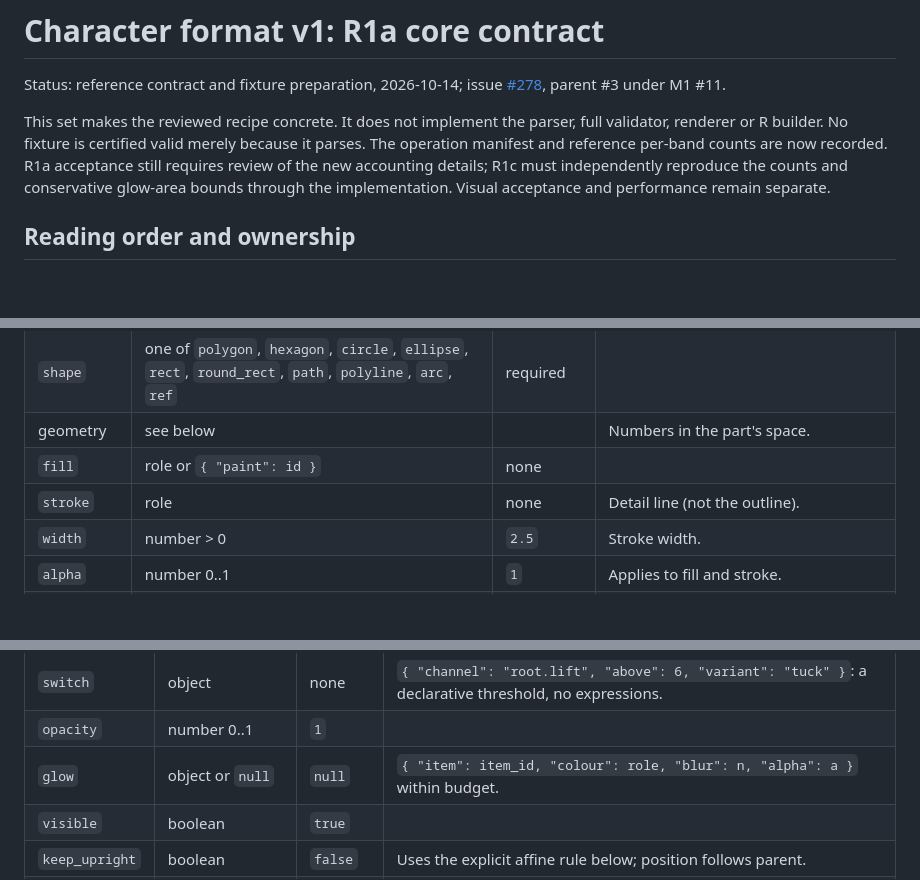
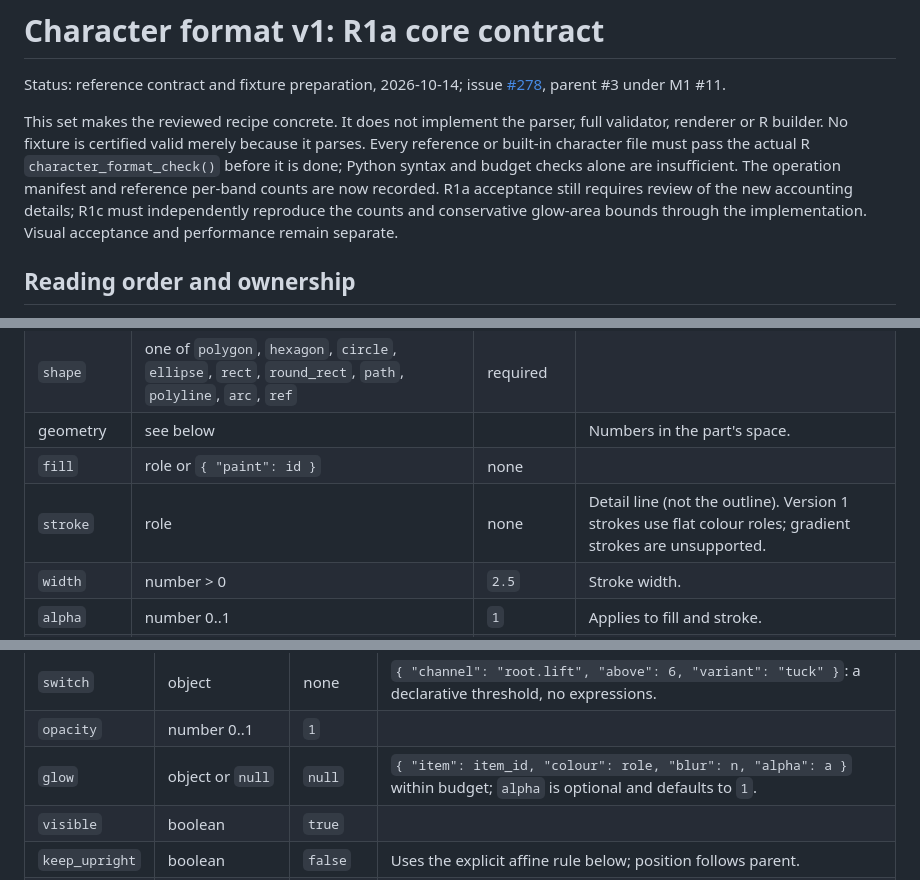
Before and after one commit to insightsurge/mascot, a Markdown page: docs/character-format/contract.md, 3 parts joined by grey strips. Rendered like a GitHub page; blank space fills up the shorter version.

Commit message:
docs: record character format defaults

```diff
--- a/docs/character-format/contract.md
+++ b/docs/character-format/contract.md
@@ -2,7 +2,7 @@
 
 Status: reference contract and fixture preparation, 2026-10-14; issue [#278](https://github.com/insightsurge/mascot/issues/278), parent #3 under M1 #11.
 
-This set makes the reviewed recipe concrete. It does not implement the parser, full validator, renderer or R builder. No fixture is certified valid merely because it parses. The operation manifest and reference per-band counts are now recorded. R1a acceptance still requires review of the new accounting details; R1c must independently reproduce the counts and conservative glow-area bounds through the implementation. Visual acceptance and performance remain separate.
+This set makes the reviewed recipe concrete. It does not implement the parser, full validator, renderer or R builder. No fixture is certified valid merely because it parses. Every reference or built-in character file must pass the actual R `character_format_check()` before it is done; Python syntax and budget checks alone are insufficient. The operation manifest and reference per-band counts are now recorded. R1a acceptance still requires review of the new accounting details; R1c must independently reproduce the counts and conservative glow-area bounds through the implementation. Visual acceptance and performance remain separate.
 
 ## Reading order and ownership
 
@@ -181,7 +181,7 @@ Every part draws a list of **items**. An item is a shape plus how to paint it.
 | `shape` | one of `polygon`, `hexagon`, `circle`, `ellipse`, `rect`, `round_rect`, `path`, `polyline`, `arc`, `ref` | required | |
 | geometry | see below | | Numbers in the part's space. |
 | `fill` | role or `{ "paint": id }` | none | |
-| `stroke` | role | none | Detail line (not the outline). |
+| `stroke` | role | none | Detail line (not the outline). Version 1 strokes use flat colour roles; gradient strokes are unsupported. |
 | `width` | number > 0 | `2.5` | Stroke width. |
 | `alpha` | number 0..1 | `1` | Applies to fill and stroke. |
 | `outline` | boolean | `false` | Stroke with the character's outline style (3.7). |
@@ -242,7 +242,7 @@ Hexonians' family sets `{ "width": 2.5, "colour": "outline" }` with ink `#16201b
 | `variants` | `{ name: [items] }` | none | Alternative item lists; `items` is the variant `default`. A mood, track or switch picks one (shape swap). |
 | `switch` | object | none | `{ "channel": "root.lift", "above": 6, "variant": "tuck" }`: a declarative threshold, no expressions. |
 | `opacity` | number 0..1 | `1` | |
-| `glow` | object or `null` | `null` | `{ "item": item_id, "colour": role, "blur": n, "alpha": a }` within budget. |
+| `glow` | object or `null` | `null` | `{ "item": item_id, "colour": role, "blur": n, "alpha": a }` within budget; `alpha` is optional and defaults to `1`. |
 | `visible` | boolean | `true` | |
 | `keep_upright` | boolean | `false` | Uses the explicit affine rule below; position follows parent. |
 | `no_flip` | boolean | `false` | Removes the defined inherited reflection, by the affine rule below. |
```
Also changed, not shown: other parts of docs/character-format/contract.md (+1 -1 lines).
